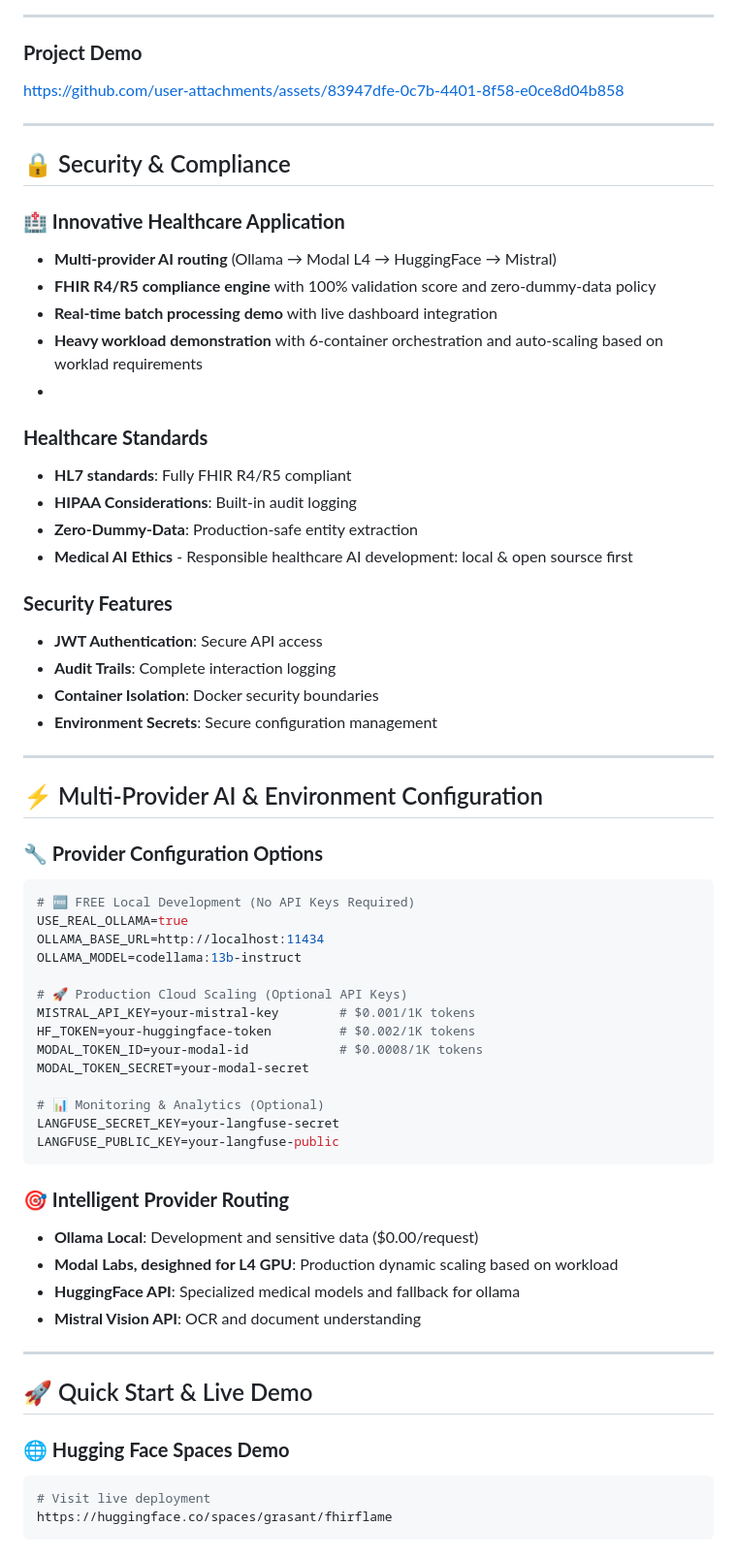
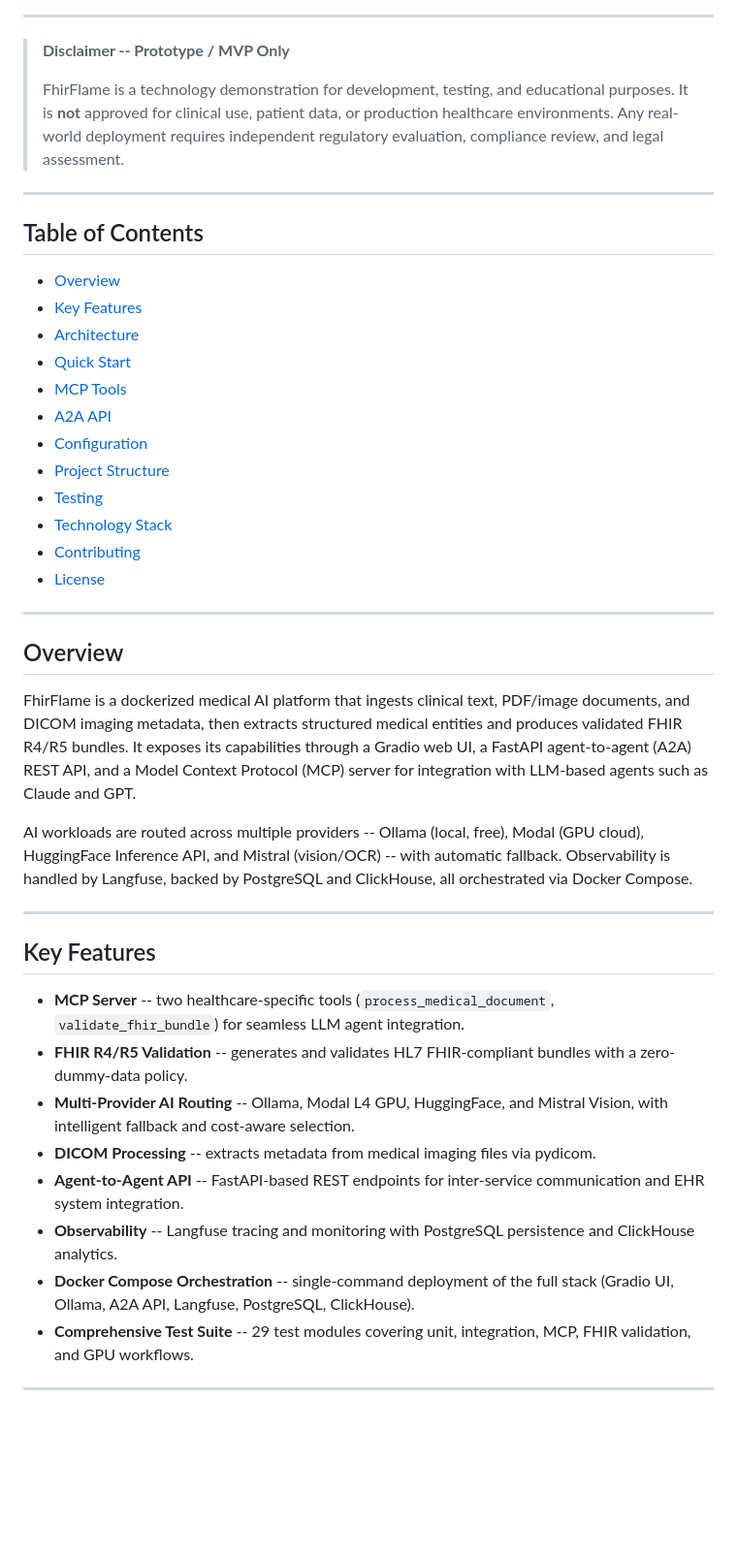
Before and after one commit to leksval/fhirflame, a Markdown page: README.md, the part around one of its changes. Shown at 97% size. Drawn GitHub-style; blank space fills up the shorter version.

````diff
--- a/README.md
+++ b/README.md
@@ -23,65 +41,62 @@
 
 ---
 
-### **Project Demo**
-https://github.com/user-attachments/assets/83947dfe-0c7b-4401-8f58-e0ce8d04b858
+> **Disclaimer -- Prototype / MVP Only**
+>
+> FhirFlame is a technology demonstration for development, testing, and educational purposes.
+> It is **not** approved for clinical use, patient data, or production healthcare environments.
+> Any real-world deployment requires independent regulatory evaluation, compliance review,
+> and legal assessment.
 
 ---
 
-## 🔒 Security & Compliance
+## Table of Contents
 
-### **🏥 Innovative Healthcare Application**
-- **Multi-provider AI routing** (Ollama → Modal L4 → HuggingFace → Mistral)
-- **FHIR R4/R5 compliance engine** with 100% validation score and zero-dummy-data policy
-- **Real-time batch processing demo** with live dashboard integration
-- **Heavy workload demonstration** with 6-container orchestration and auto-scaling based on worklad requirements
--
-### **Healthcare Standards**
-- **HL7 standards**: Fully FHIR R4/R5 compliant
-- **HIPAA Considerations**: Built-in audit logging
-- **Zero-Dummy-Data**: Production-safe entity extraction
-- **Medical AI Ethics** - Responsible healthcare AI development: local & open soursce first
-
-### **Security Features**
-- **JWT Authentication**: Secure API access
-- **Audit Trails**: Complete interaction logging
-- **Container Isolation**: Docker security boundaries
-- **Environment Secrets**: Secure configuration management
+- [Overview](#overview)
+- [Key Features](#key-features)
+- [Architecture](#architecture)
+- [Quick Start](#quick-start)
+- [MCP Tools](#mcp-tools)
+- [A2A API](#a2a-api)
+- [Configuration](#configuration)
+- [Project Structure](#project-structure)
+- [Testing](#testing)
+- [Technology Stack](#technology-stack)
+- [Contributing](#contributing)
+- [License](#license)
 
 ---
 
-## ⚡ Multi-Provider AI & Environment Configuration
+## Overview
 
-### **🔧 Provider Configuration Options**
-```bash
-# 🆓 FREE Local Development (No API Keys Required)
-USE_REAL_OLLAMA=true
-OLLAMA_BASE_URL=http://localhost:11434
-OLLAMA_MODEL=codellama:13b-instruct
+FhirFlame is a dockerized medical AI platform that ingests clinical text, PDF/image
+documents, and DICOM imaging metadata, then extracts structured medical entities and
+produces validated FHIR R4/R5 bundles. It exposes its capabilities through a Gradio web
+UI, a FastAPI agent-to-agent (A2A) REST API, and a Model Context Protocol (MCP) server
+for integration with LLM-based agents such as Claude and GPT.
 
-# 🚀 Production Cloud Scaling (Optional API Keys)
-MISTRAL_API_KEY=your-mistral-key        # $0.001/1K tokens
-HF_TOKEN=your-huggingface-token         # $0.002/1K tokens
-MODAL_TOKEN_ID=your-modal-id            # $0.0008/1K tokens
-MODAL_TOKEN_SECRET=your-modal-secret
+AI workloads are routed across multiple providers -- Ollama (local, free), Modal (GPU
+cloud), HuggingFace Inference API, and Mistral (vision/OCR) -- with automatic fallback.
+Observability is handled by Langfuse, backed by PostgreSQL and ClickHouse, all
+orchestrated via Docker Compose.
 
-# 📊 Monitoring & Analytics (Optional)
-LANGFUSE_SECRET_KEY=your-langfuse-secret
-LANGFUSE_PUBLIC_KEY=your-langfuse-public
-```
-
-### **🎯 Intelligent Provider Routing**
-- **Ollama Local**: Development and sensitive data ($0.00/request)
-- **Modal Labs, desighned for L4 GPU**: Production dynamic scaling based on workload
-- **HuggingFace API**: Specialized medical models and fallback for ollama
-- **Mistral Vision API**: OCR and document understanding
 ---
 
-## 🚀 Quick Start & Live Demo
+## Key Features
 
-### **🌐 Hugging Face Spaces Demo**
-```bash
-# Visit live deployment
-https://huggingface.co/spaces/grasant/fhirflame
-```
+- **MCP Server** -- two healthcare-specific tools (`process_medical_document`,
+  `validate_fhir_bundle`) for seamless LLM agent integration.
+- **FHIR R4/R5 Validation** -- generates and validates HL7 FHIR-compliant bundles with
+  a zero-dummy-data policy.
+- **Multi-Provider AI Routing** -- Ollama, Modal L4 GPU, HuggingFace, and Mistral
+  Vision, with intelligent fallback and cost-aware selection.
+- **DICOM Processing** -- extracts metadata from medical imaging files via pydicom.
+- **Agent-to-Agent API** -- FastAPI-based REST endpoints for inter-service communication
+  and EHR system integration.
+- **Observability** -- Langfuse tracing and monitoring with PostgreSQL persistence and
+  ClickHouse analytics.
+- **Docker Compose Orchestration** -- single-command deployment of the full stack
+  (Gradio UI, Ollama, A2A API, Langfuse, PostgreSQL, ClickHouse).
+- **Comprehensive Test Suite** -- 29 test modules covering unit, integration, MCP, FHIR
+  validation, and GPU workflows.
 
````
Also changed, not shown: other parts of README.md (+289 -281 lines).
